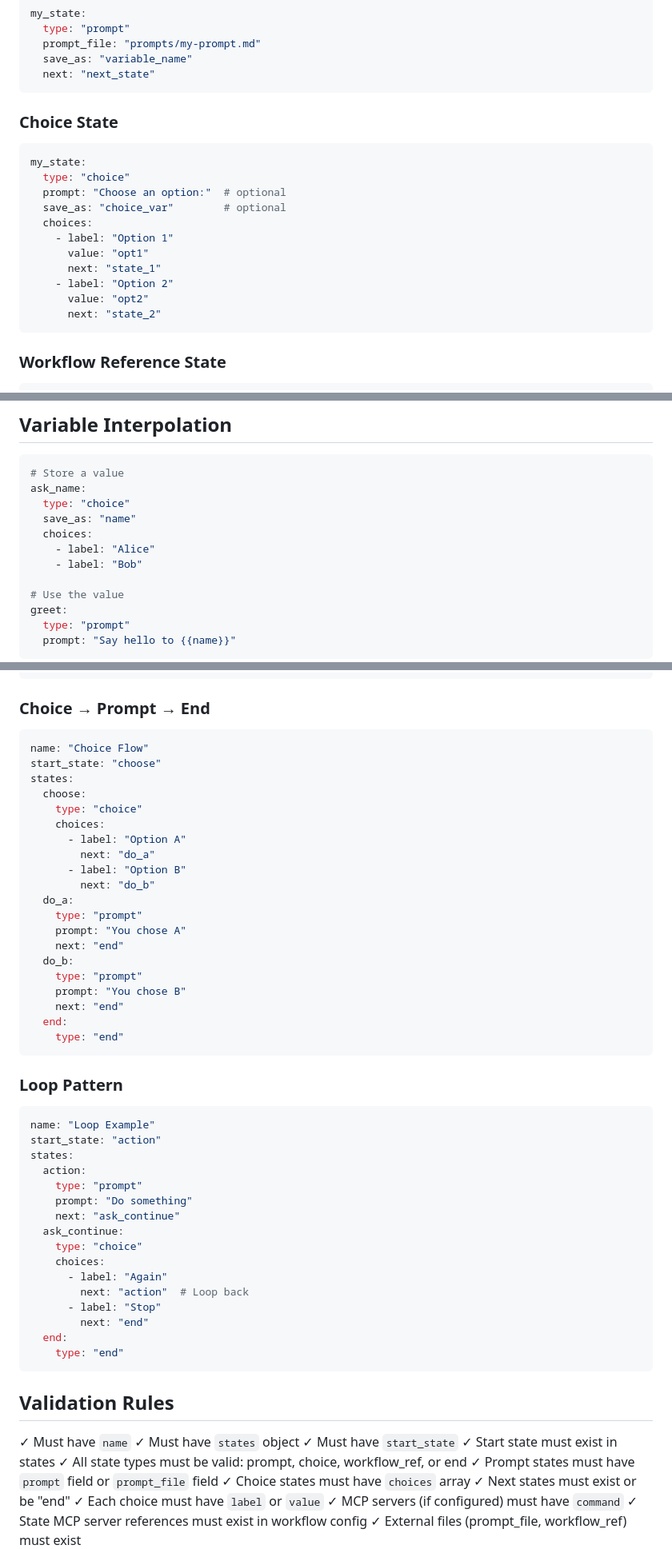
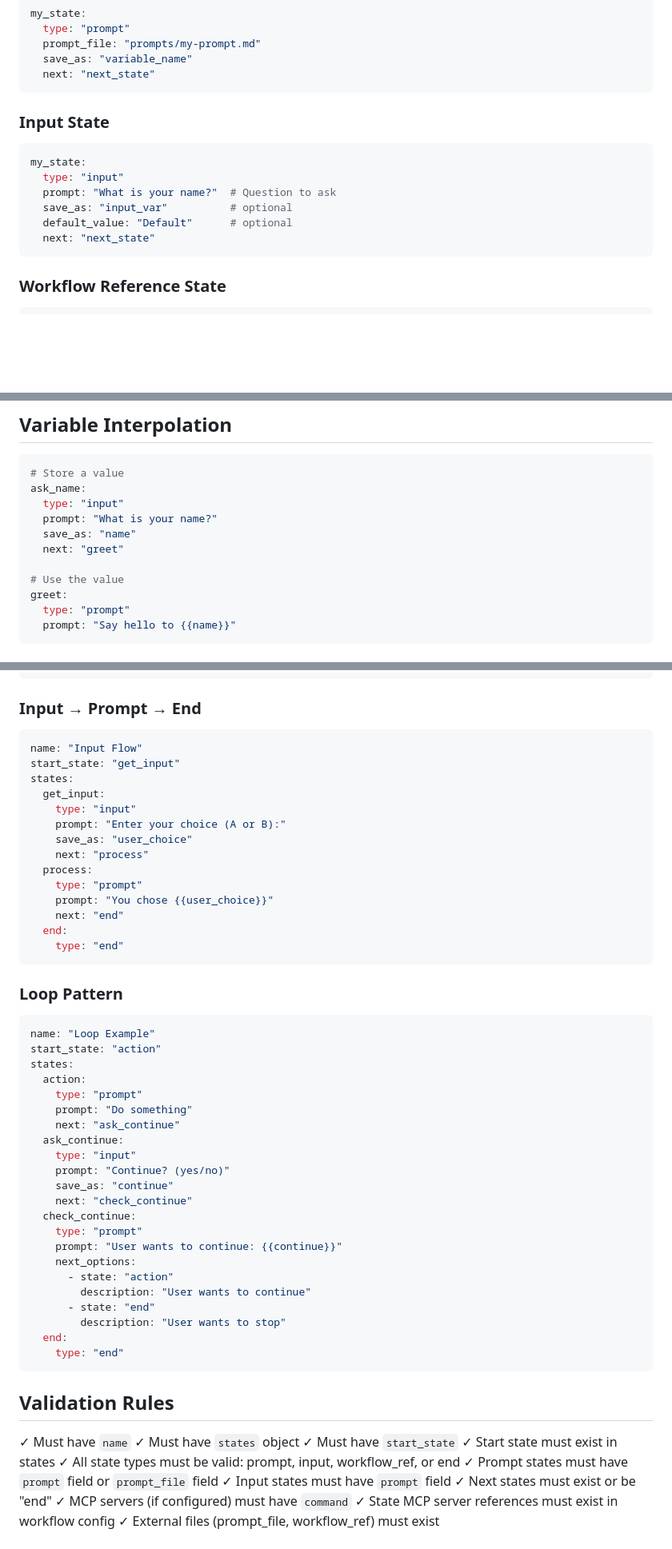
Before and after one commit to mtfuller/agentmech, a Markdown page: QUICKREF.md, 3 parts joined by grey strips. Shown at 80% size. Drawn GitHub-style; blank space fills up the shorter version.

````diff
--- a/QUICKREF.md
+++ b/QUICKREF.md
@@ -76,19 +76,14 @@ my_state:
   next: "next_state"
 ```
 
-### Choice State
+### Input State
 ```yaml
 my_state:
-  type: "choice"
-  prompt: "Choose an option:"  # optional
-  save_as: "choice_var"        # optional
-  choices:
-    - label: "Option 1"
-      value: "opt1"
-      next: "state_1"
-    - label: "Option 2"
-      value: "opt2"
-      next: "state_2"
+  type: "input"
+  prompt: "What is your name?"  # Question to ask
+  save_as: "input_var"          # optional
+  default_value: "Default"      # optional
+  next: "next_state"
 ```
 
 ### Workflow Reference State
@@ -110,11 +105,10 @@ end:
 ```yaml
 # Store a value
 ask_name:
-  type: "choice"
+  type: "input"
+  prompt: "What is your name?"
   save_as: "name"
-  choices:
-    - label: "Alice"
-    - label: "Bob"
+  next: "greet"
 
 # Use the value
 greet:
@@ -137,25 +131,19 @@ states:
     type: "end"
 ```
 
-### Choice → Prompt → End
+### Input → Prompt → End
 ```yaml
-name: "Choice Flow"
-start_state: "choose"
+name: "Input Flow"
+start_state: "get_input"
 states:
-  choose:
-    type: "choice"
-    choices:
-      - label: "Option A"
-        next: "do_a"
-      - label: "Option B"
-        next: "do_b"
-  do_a:
+  get_input:
+    type: "input"
+    prompt: "Enter your choice (A or B):"
+    save_as: "user_choice"
+    next: "process"
+  process:
     type: "prompt"
-    prompt: "You chose A"
-    next: "end"
-  do_b:
-    type: "prompt"
-    prompt: "You chose B"
+    prompt: "You chose {{user_choice}}"
     next: "end"
   end:
     type: "end"
@@ -171,12 +159,18 @@ states:
     prompt: "Do something"
     next: "ask_continue"
   ask_continue:
-    type: "choice"
-    choices:
-      - label: "Again"
-        next: "action"  # Loop back
-      - label: "Stop"
-        next: "end"
+    type: "input"
+    prompt: "Continue? (yes/no)"
+    save_as: "continue"
+    next: "check_continue"
+  check_continue:
+    type: "prompt"
+    prompt: "User wants to continue: {{continue}}"
+    next_options:
+      - state: "action"
+        description: "User wants to continue"
+      - state: "end"
+        description: "User wants to stop"
   end:
     type: "end"
 ```
@@ -187,11 +181,10 @@ states:
 ✓ Must have `states` object
 ✓ Must have `start_state`
 ✓ Start state must exist in states
-✓ All state types must be valid: prompt, choice, workflow_ref, or end
+✓ All state types must be valid: prompt, input, workflow_ref, or end
 ✓ Prompt states must have `prompt` field or `prompt_file` field
-✓ Choice states must have `choices` array
+✓ Input states must have `prompt` field
 ✓ Next states must exist or be "end"
-✓ Each choice must have `label` or `value`
 ✓ MCP servers (if configured) must have `command`
 ✓ State MCP server references must exist in workflow config
 ✓ External files (prompt_file, workflow_ref) must exist
````
Also changed, not shown: other parts of QUICKREF.md (+2 -2 lines), README.md (+24 -29 lines), USAGE.md (+29 -30 lines).
